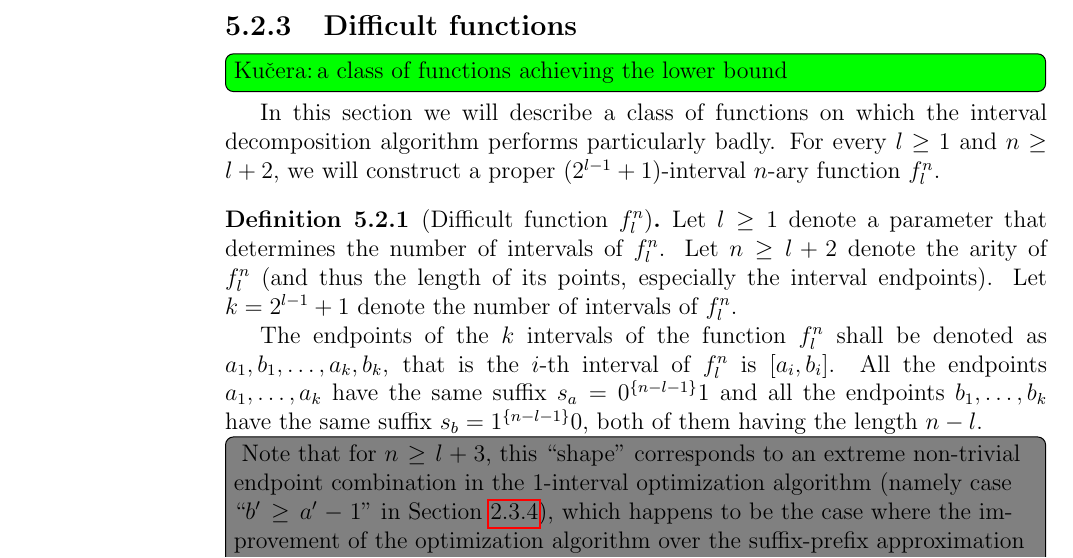
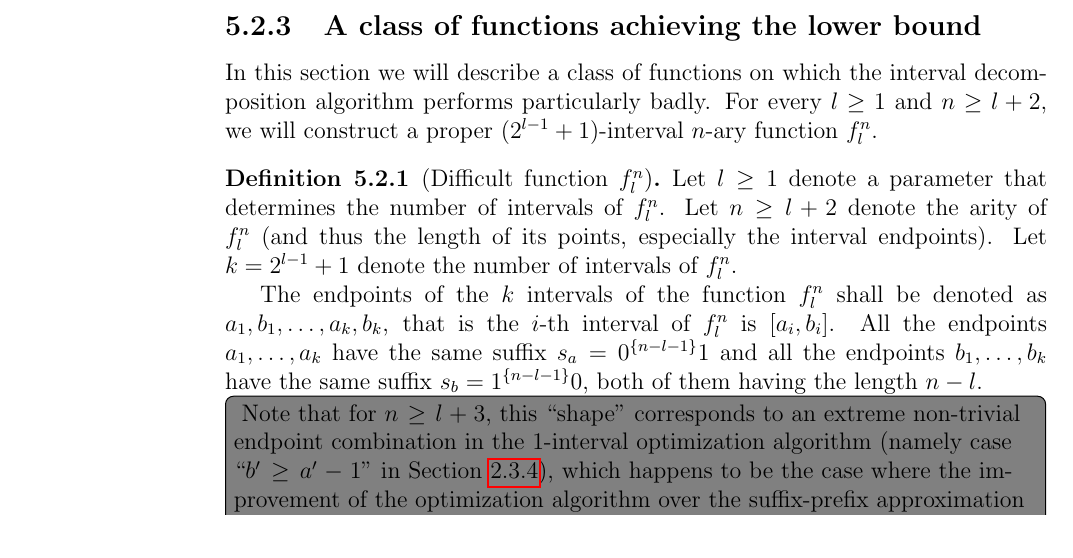
Before and after one commit to filipbartek/ibf, a LaTeX thesis (thesis.tex, which reads thesis/betterapprox.tex): part of page 38 of 59, cut at the place of the change. Compiled offline with pdfLaTeX.

Commit message:
Improve title of a section

```diff
--- a/thesis/betterapprox.tex
+++ b/thesis/betterapprox.tex
@@ -150,9 +150,8 @@ we shall construct a class of $k$-interval functions which show that the approxi
 \todomaybe{Try to prove for all $k \geq 3$.}
 We will even show that the approximation ratio of \cref{algorithm:id} is relatively close to $2k$ for large values of $k$.
 
-\subsection{Difficult functions}
+\subsection{A class of functions achieving the lower bound}
 \label{sec:difficultfns}
-\todokucera[inline]{a class of functions achieving the lower bound}
 
 In this section we will describe a class of functions
 on which the interval decomposition algorithm
```
